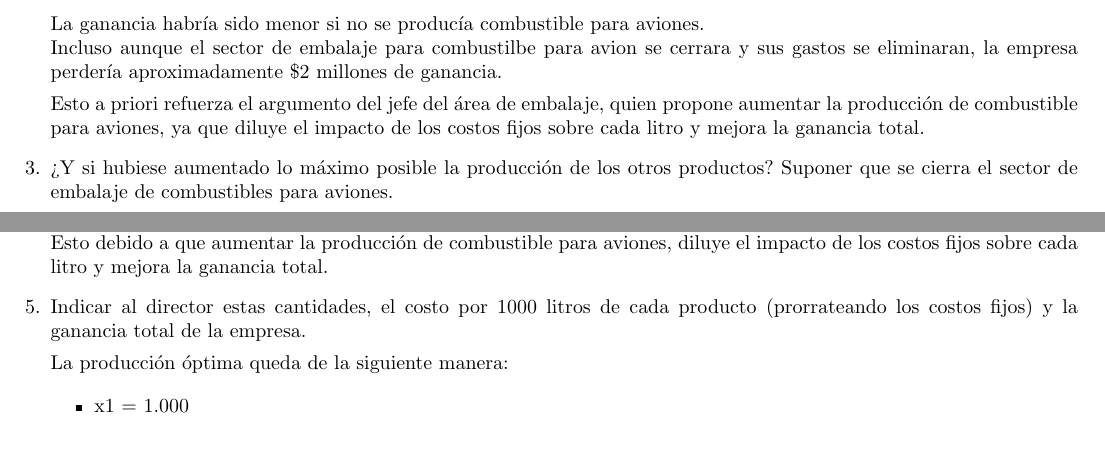
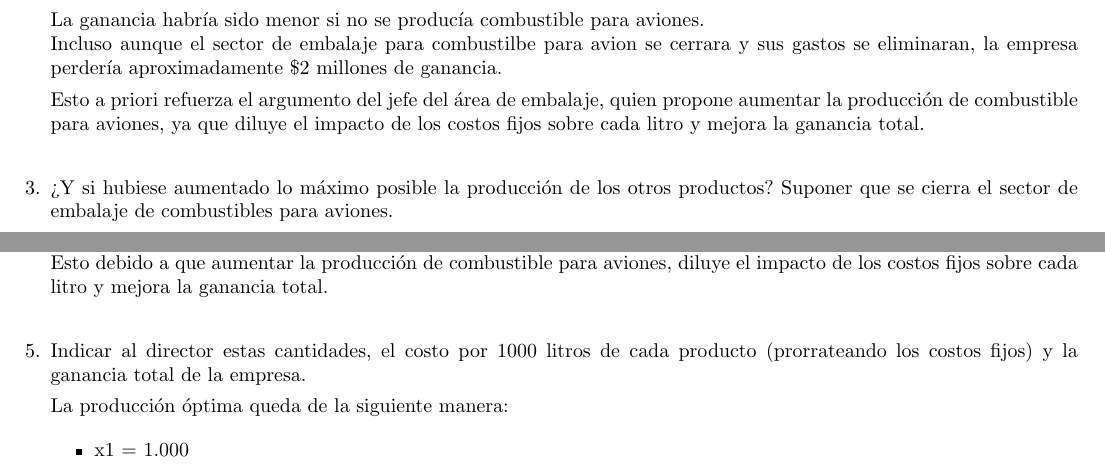
Before and after one commit to Khay150/invop, a LaTeX document (tp1.tex): two parts of pages 6 and 9 of 11, joined at a grey line, cut so that both start at the same text. Compiled offline with pdfLaTeX.

Commit message:
Se hacen algunas correciones al LaTex

```diff
--- a/tp1.tex
+++ b/tp1.tex
@@ -433,7 +433,7 @@ apropiadas. Para esto, analizar los siguientes ítems, \textbf{evitando reoptimi
     Incluso aunque el sector de embalaje para combustilbe para avion se cerrara y sus gastos se eliminaran, la empresa perdería aproximadamente \$2 millones de ganancia.
 
     Esto a priori refuerza el argumento del jefe del área de embalaje, quien propone aumentar la producción de combustible para aviones,
-    ya que diluye el impacto de los costos fijos sobre cada litro y mejora la ganancia total.
+    ya que diluye el impacto de los costos fijos sobre cada litro y mejora la ganancia total. \\
 
     \item ¿Y si hubiese aumentado lo máximo posible la producción de los otros productos? Suponer que se cierra el
     sector de embalaje de combustibles para aviones.
@@ -678,7 +678,7 @@ apropiadas. Para esto, analizar los siguientes ítems, \textbf{evitando reoptimi
     Como se puede observar, la cantidad óptima de producción mensual de combustible para aviones es mayor a cero, es
     decir, la conclusión del jefe del área de embalaje, parece ser la acertada. \\
     Esto debido a que aumentar la producción de combustible para aviones, diluye el impacto de los costos fijos sobre cada litro y
-    mejora la ganancia total.
+    mejora la ganancia total. \\
 
 
     \item Indicar al director estas cantidades, el costo por 1000 litros de cada producto (prorrateando los costos fijos)
```
Also changed, not shown: tp1.tex (5 more changed lines), 2 other files.
